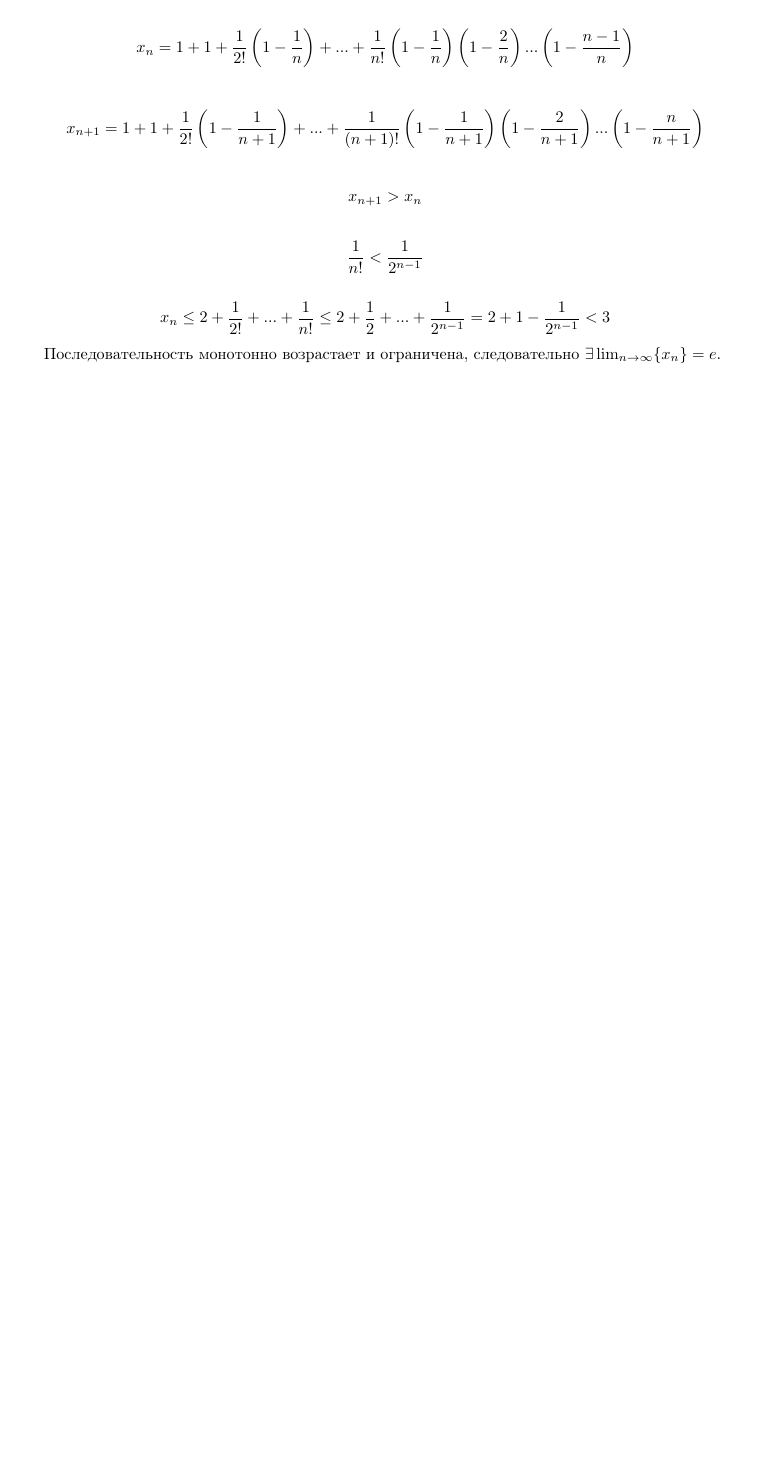
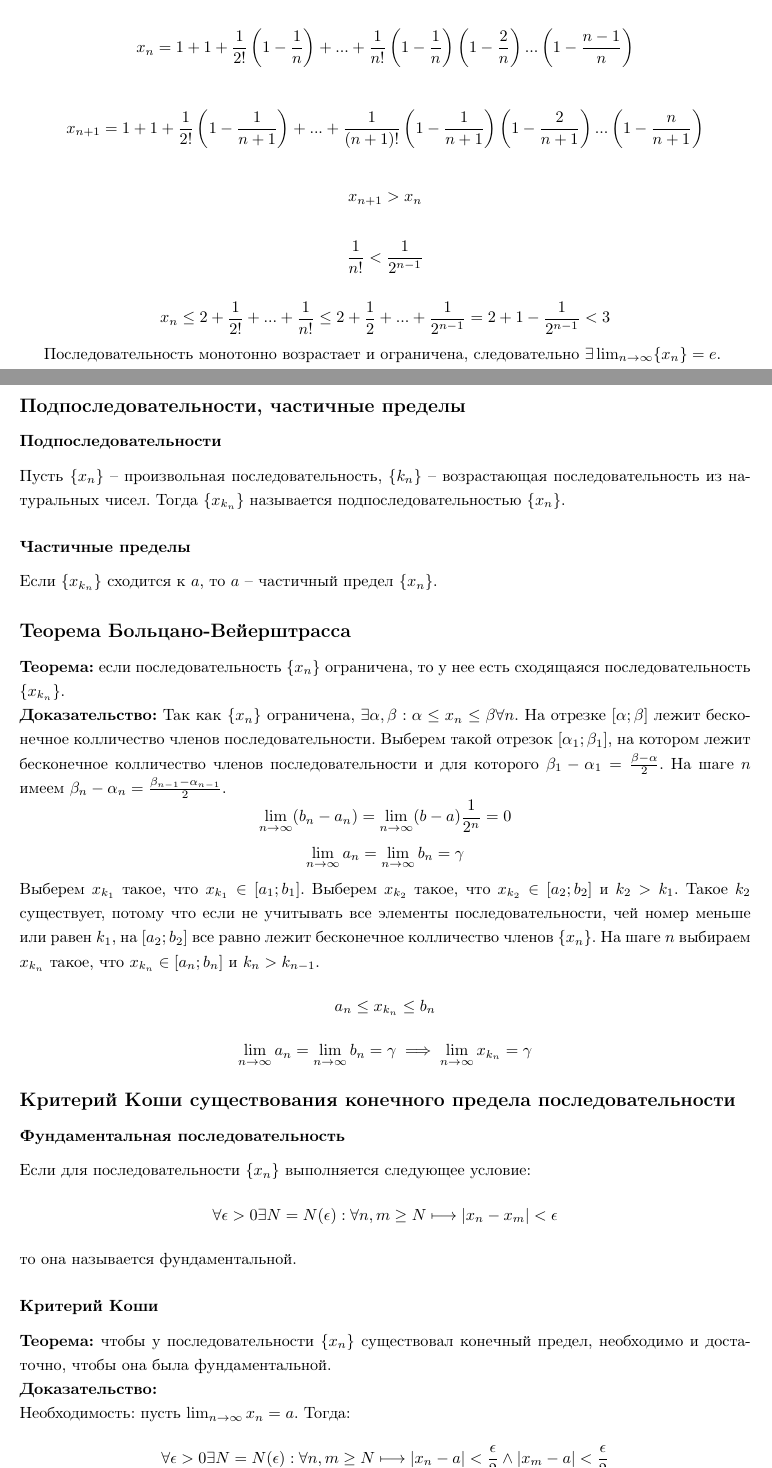
Before and after one commit to Attractadore/CalculusFall2020, a LaTeX document (main.tex): part of page 9 of 9 before the commit and two parts of pages 9 and 10 of 11 after it, the two joined at a grey line, cut so that both start at the same text, the shorter picture padded with empty space. Compiled offline with pdfLaTeX.

Commit message:
Finish 3

```diff
--- a/main.tex
+++ b/main.tex
@@ -397,3 +397,49 @@
 
         Последовательность монотонно возрастает и ограничена, следовательно $\exists \lim_{n\to\infty} \{x_n\} = e$.
 
+
+    \newpage
+
+    \section{}
+    \subsection*{Подпоследовательности, частичные пределы}
+        \subsubsection*{Подпоследовательности}
+            Пусть $\{x_n\}$ -- произвольная последовательность, $\{k_n\}$ -- возрастающая последовательность из натуральных чисел.
+            Тогда $\{x_{k_n}\}$ называется подпоследовательностью $\{x_n\}$.
+
+        \subsubsection*{Частичные пределы}
+            Если $\{x_{k_n}\}$ сходится к $a$, то $a$ -- частичный предел $\{x_n\}$.
+
+
+    \subsection*{Теорема Больцано-Вейерштрасса}
+        \textbf{Теорема:} если последовательность $\{x_n\}$ ограничена, то у нее есть сходящаяся последовательность $\{x_{k_n}\}$.
+        \\
+        \textbf{Доказательство:}
+        Так как $\{x_n\}$ ограничена, $\exists \alpha, \beta: \alpha \le x_n \le \beta \forall n$.
+        На отрезке $[\alpha; \beta]$ лежит бесконечное колличество членов последовательности.
+        Выберем такой отрезок $[\alpha_1; \beta_1]$, на котором лежит бесконечное колличество членов последовательности
+        и для которого $\beta_1 - \alpha_1 = \frac{\beta - \alpha}{2}$.
+        На шаге $n$ имеем $\beta_n - \alpha_n = \frac{\beta_{n-1} - \alpha_{n-1}}{2}$.
+        \[ \lim_{n\to\infty} (b_n - a_n) = \lim_{n\to\infty} (b - a)\frac{1}{2^n} = 0 \]
+        \[ \lim_{n\to\infty} a_n = \lim_{n\to\infty} b_n = \gamma \]
+        Выберем $x_{k_1}$ такое, что $x_{k_1} \in [a_1;b_1]$.
+        Выберем $x_{k_2}$ такое, что $x_{k_2} \in [a_2;b_2]$ и $k_2 > k_1$. Такое $k_2$ существует, потому что если не учитывать все элементы
+        последовательности, чей номер меньше или равен $k_1$, на $[a_2;b_2]$ все равно лежит бесконечное колличество членов $\{x_n\}$.
+        На шаге $n$ выбираем $x_{k_n}$ такое, что $x_{k_n} \in [a_n;b_n]$ и $k_n > k_{n-1}$.
+        \[ a_n \le x_{k_n} \le b_n \]
+        \[ \lim_{n\to\infty} a_n = \lim_{n\to\infty} b_n = \gamma \implies \lim_{n\to\infty} x_{k_n} = \gamma \]
+
+
+    \subsection*{Критерий Коши существования конечного предела последовательности}
+        \subsubsection*{Фундаментальная последовательность}
+        Если для последовательности $\{x_n\}$ выполняется следующее условие:
+        \[ \forall \epsilon > 0 \exists N = N(\epsilon): \forall n,m \ge N \longmapsto |x_n - x_m| < \epsilon \]
+        то она называется фундаментальной.
+
+        \subsubsection*{Критерий Коши}
+        \textbf{Теорема:} чтобы у последовательности $\{x_n\}$ существовал конечный предел, необходимо и достаточно,
+        чтобы она была фундаментальной.
+        \\
+        \textbf{Доказательство:}
+        \\
+        Необходимость: пусть $\lim_{n\to\infty} x_n = a$. Тогда:
+        \[ \forall \epsilon > 0 \exists N = N(\epsilon): \forall n, m \ge N \longmapsto |x_n - a| < \frac{\epsilon}{2} \wedge |x_m - a| < \frac{\epsilon}{2} \]
```
Also changed, not shown: main.pdf, main.tex (15 more changed lines).
